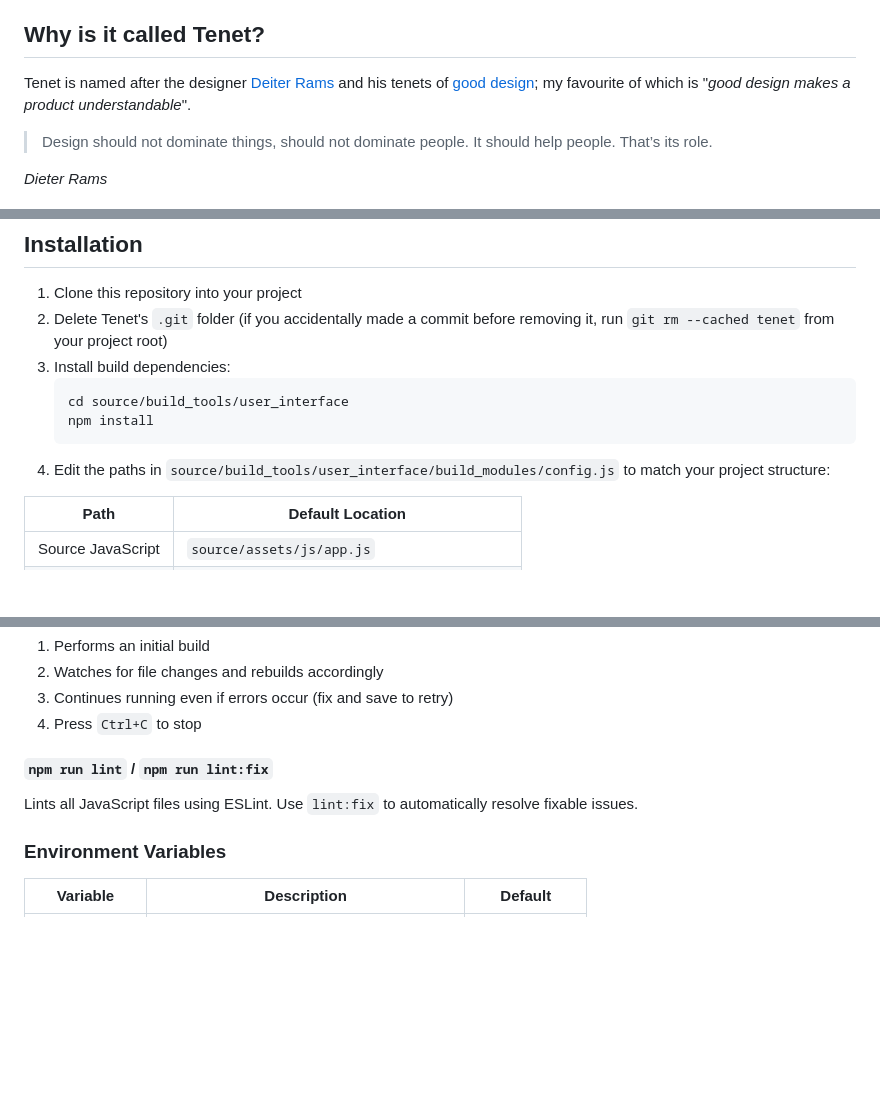
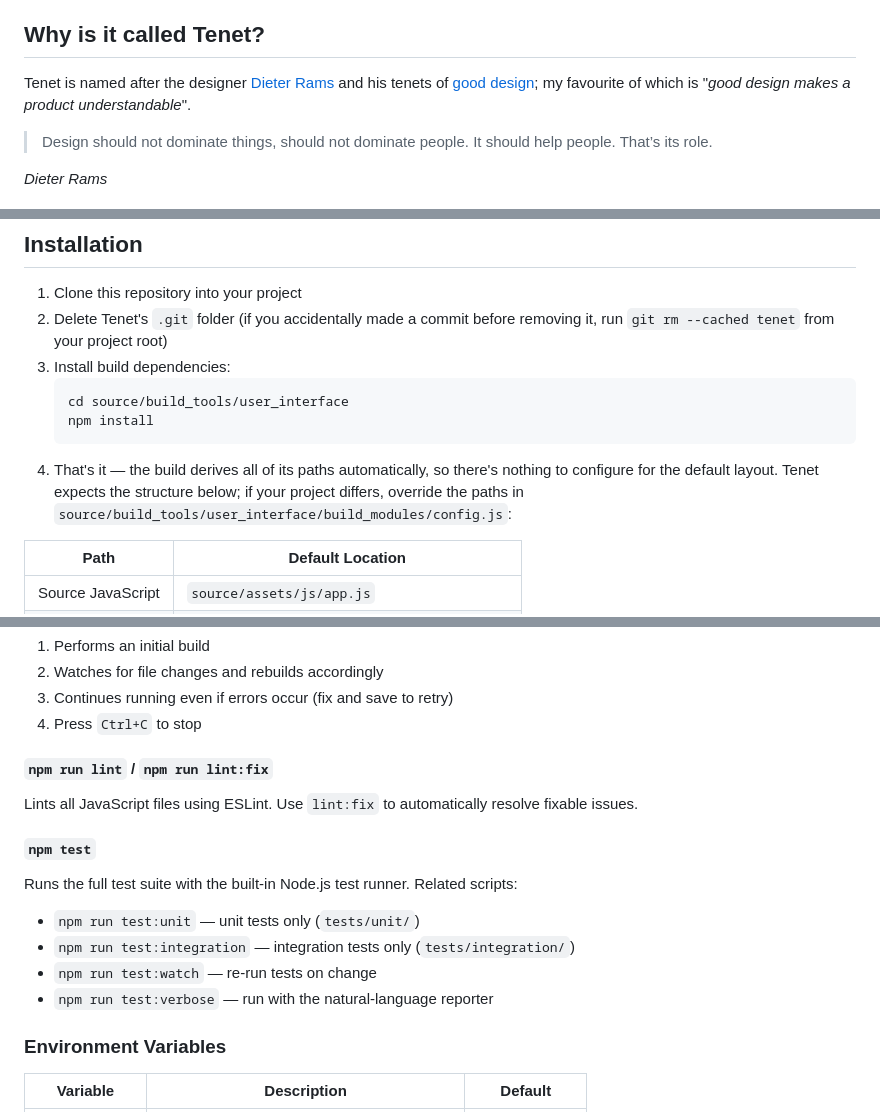
Before and after one commit to tristan-mcdonald/tenet, a Markdown page: README.md, 3 parts joined by grey strips. Rendered like a GitHub page; blank space fills up the shorter version.

Commit message:
Correct README inaccuracies and document testing
- Point the documentation link at the correct repo wiki
  (github.com/tristan-mcdonald/tenet, was trubblebruin).
- Fix the "Deiter Rams" typo — the framework is named after Dieter Rams.
- Reframe the install step: the build derives its paths automatically,
  so the path table documents the expected layout rather than implying
  config.js must be hand-edited for the default structure.
- Document the test suite (npm test and the test:* scripts), which were
  present in package.json but absent from the README.

Co-Authored-By: Claude Opus 4.8 (1M context) <noreply@anthropic.com>

````diff
--- a/README.md
+++ b/README.md
@@ -36,7 +36,7 @@ I design almost entirely in code and in-browser; this isn't a conference talk ab
 I work closely with excellent backend engineers, and our aim is to make robust software together while maintaining a high quality of life for engineers; reducing repetition, increasing predictability in our codebases, avoiding common and annoying bugs, etc. It is my opinion that context and methodologies can and should be shared freely and be continuously improved, from project managers to designers to engineers, and that the separation of concerns and skills that pervades our industry at present is holding us back, but that's for another time.
 
 ## Why is it called Tenet?
-Tenet is named after the designer [Deiter Rams](https://en.wikipedia.org/wiki/Dieter_Rams) and his tenets of [good design](https://www.vitsoe.com/eu/about/good-design); my favourite of which is "_good design makes a product understandable_".
+Tenet is named after the designer [Dieter Rams](https://en.wikipedia.org/wiki/Dieter_Rams) and his tenets of [good design](https://www.vitsoe.com/eu/about/good-design); my favourite of which is "_good design makes a product understandable_".
 
 > Design should not dominate things, should not dominate people. It should help people. That’s its role.
 
@@ -51,7 +51,7 @@ _Dieter Rams_
    cd source/build_tools/user_interface
    npm install
    ```
-4. Edit the paths in `source/build_tools/user_interface/build_modules/config.js` to match your project structure:
+4. That's it — the build derives all of its paths automatically, so there's nothing to configure for the default layout. Tenet expects the structure below; if your project differs, override the paths in `source/build_tools/user_interface/build_modules/config.js`:
 
 | Path | Default Location |
 |------|------------------|
@@ -108,6 +111,15 @@ Starts development mode with file watching:
 
 Lints all JavaScript files using ESLint. Use `lint:fix` to automatically resolve fixable issues.
 
+#### `npm test`
+
+Runs the full test suite with the built-in Node.js test runner. Related scripts:
+
+- `npm run test:unit` — unit tests only (`tests/unit/`)
+- `npm run test:integration` — integration tests only (`tests/integration/`)
+- `npm run test:watch` — re-run tests on change
+- `npm run test:verbose` — run with the natural-language reporter
+
 ### Environment Variables
 
 | Variable | Description | Default |
````
Also changed, not shown: other parts of README.md (+4 -1 lines).
